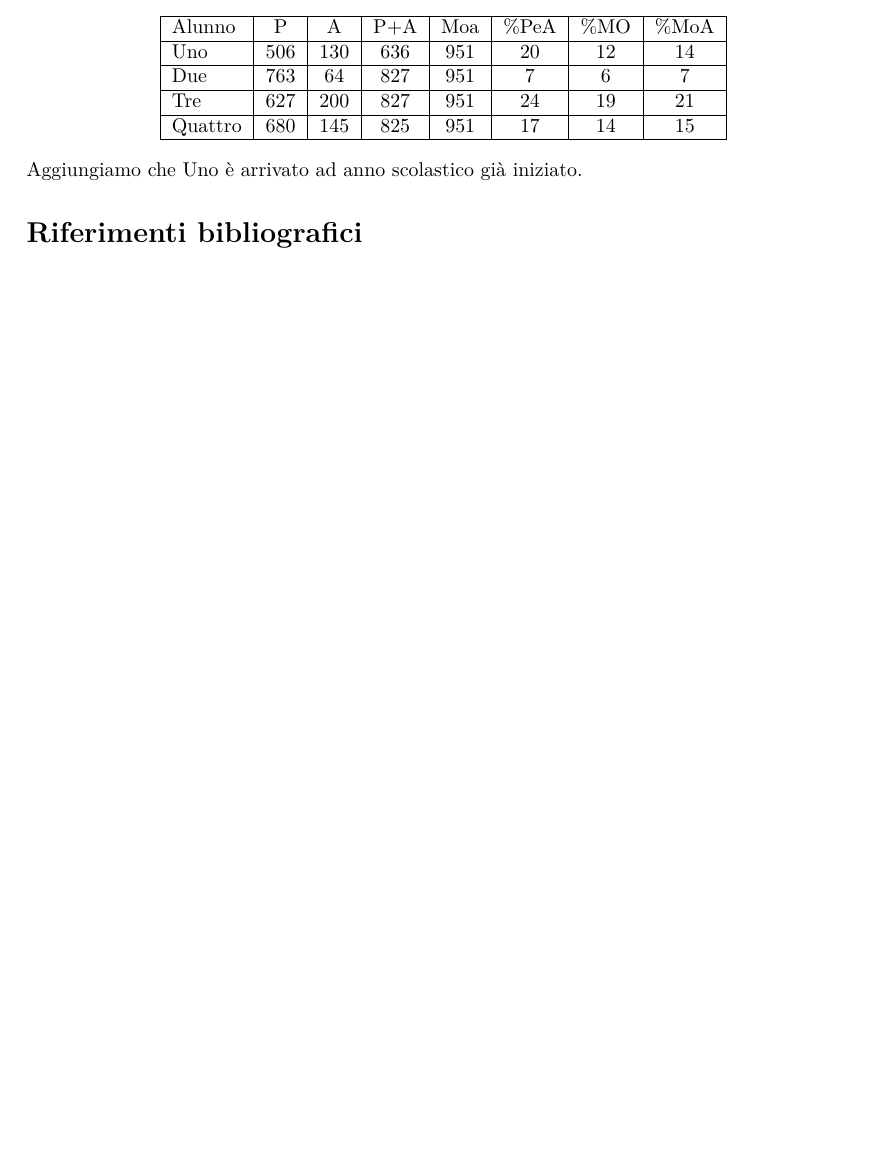
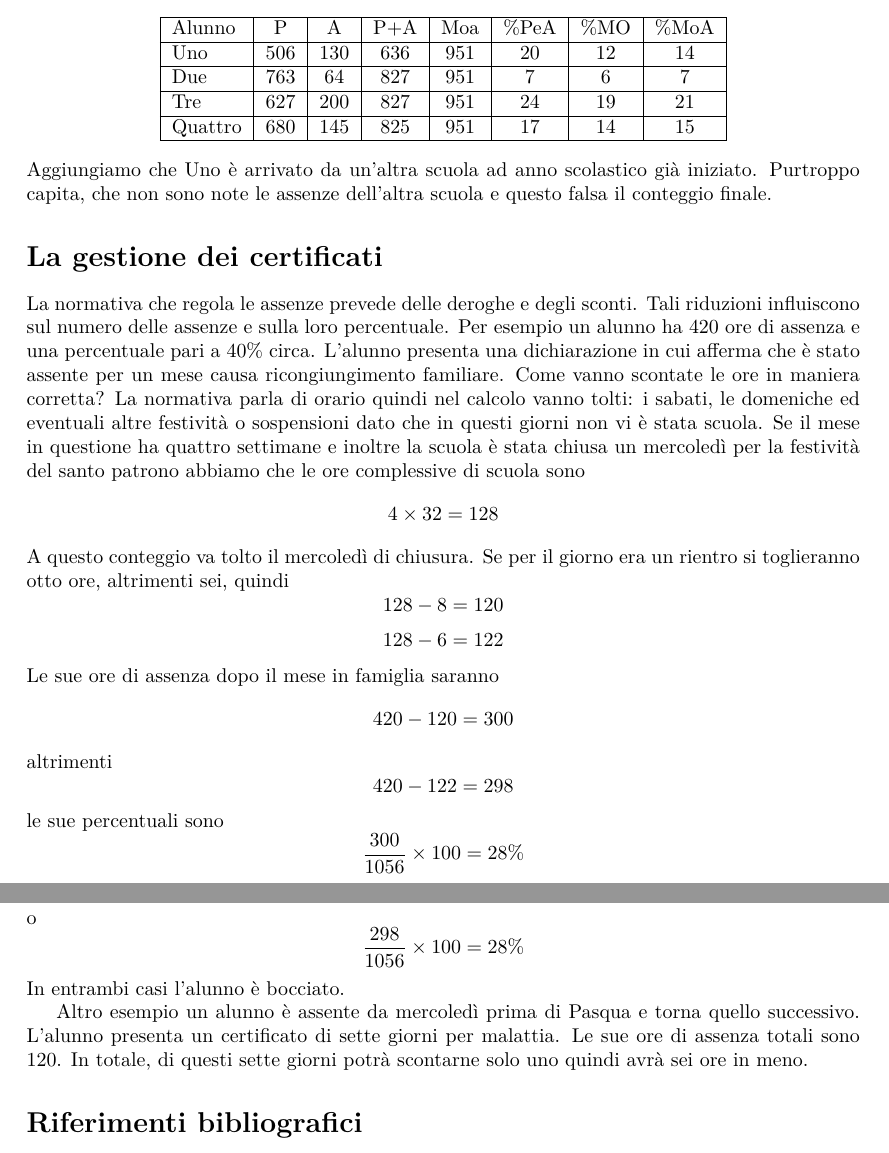
Before and after one commit to trim1962/assenze, a LaTeX document (assenze_appunti.tex): part of page 2 of 2 before the commit and two parts of pages 2 and 3 of 3 after it, the two joined at a grey line, cut so that both start at the same text, the shorter picture padded with empty space. Compiled offline with XeLaTeX.

Commit message:
certificati

```diff
--- a/assenze_appunti.tex
+++ b/assenze_appunti.tex
@@ -91,7 +91,28 @@ Quattro	&680  &145&825  & 951 &17  & 14 &  15  \\
 \hline
 \end{tabular}
 \end{center}
-Aggiungiamo che Uno è arrivato ad anno scolastico già iniziato.
+Aggiungiamo che Uno è arrivato da un'altra scuola ad anno scolastico già iniziato. Purtroppo capita, che non sono note le assenze dell'altra scuola e questo falsa il conteggio finale.
+\section*{La gestione dei certificati}
+La normativa che regola le assenze prevede delle deroghe e degli sconti. Tali riduzioni influiscono sul numero delle assenze e sulla loro percentuale.
+Per esempio un alunno ha 420 ore di assenza e una percentuale pari a $40\%$ circa. L'alunno presenta una dichiarazione in cui afferma che è stato assente per un mese causa ricongiungimento familiare. Come vanno scontate le ore in maniera corretta?
+La normativa parla di orario quindi nel calcolo vanno tolti: i sabati, le domeniche ed eventuali altre festività o sospensioni dato che in questi giorni non vi è stata scuola. Se il mese in questione ha quattro settimane e inoltre la scuola è stata chiusa un mercoledì per la festività del santo patrono abbiamo che le ore complessive di scuola sono \[4\times 32=128\]
+A questo conteggio va tolto il mercoledì di chiusura. Se per il giorno era un rientro si toglieranno otto ore, altrimenti sei, quindi
+\[128-8=120\]
+\[128-6=122\]
+Le sue ore di assenza dopo il mese in famiglia saranno
+\[420-120=300\]
+altrimenti
+\[420-122=298\]
+le sue percentuali
+sono \[\dfrac{300}{1056}\times 100=28\%\] o \[\dfrac{298}{1056}\times 100=28\%\] In entrambi casi l'alunno è bocciato.
+
+Altro esempio un alunno è assente da mercoledì prima di Pasqua e torna quello successivo. L'alunno presenta un certificato di sette giorni per malattia. Le sue ore di assenza totali sono 120.
+In totale, di questi sette giorni potrà scontarne solo uno quindi avrà sei ore in meno.
+
+
+
+
+
 \nocite{*}
 \printbibliography
 \end{document}
```
Also changed, not shown: assenze_appunti.pdf.
